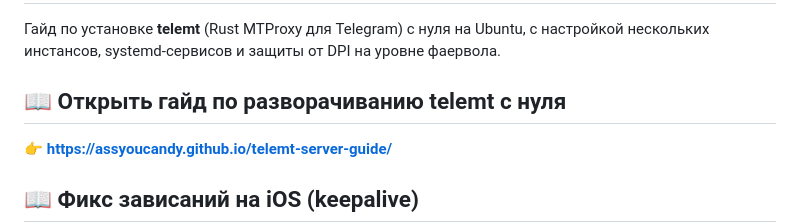
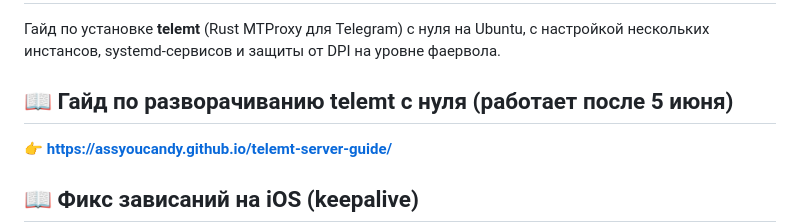
Before and after one commit to assyoucandy/telemt-server-guide, a Markdown page: README.md, the part around the change. GitHub-like rendering.

```diff
--- a/README.md
+++ b/README.md
@@ -2,7 +2,7 @@
 
 Гайд по установке **telemt** (Rust MTProxy для Telegram) с нуля на Ubuntu, с настройкой нескольких инстансов, systemd-сервисов и защиты от DPI на уровне фаервола.
 
-## 📖 Открыть гайд по разворачиванию telemt с нуля
+## 📖 Гайд по разворачиванию telemt с нуля (работает после 5 июня)
 
 👉 **https://assyoucandy.github.io/telemt-server-guide/**
 
```
